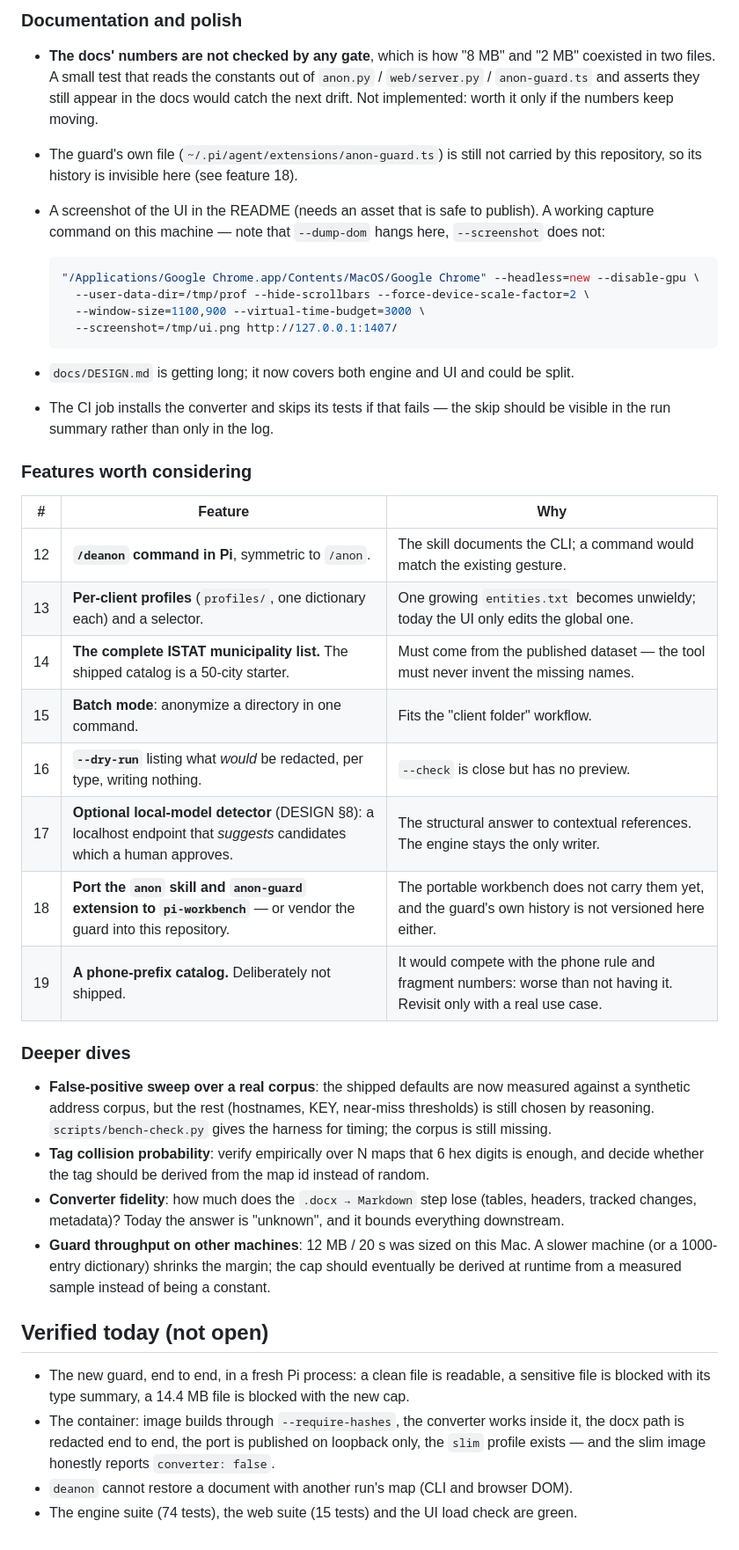
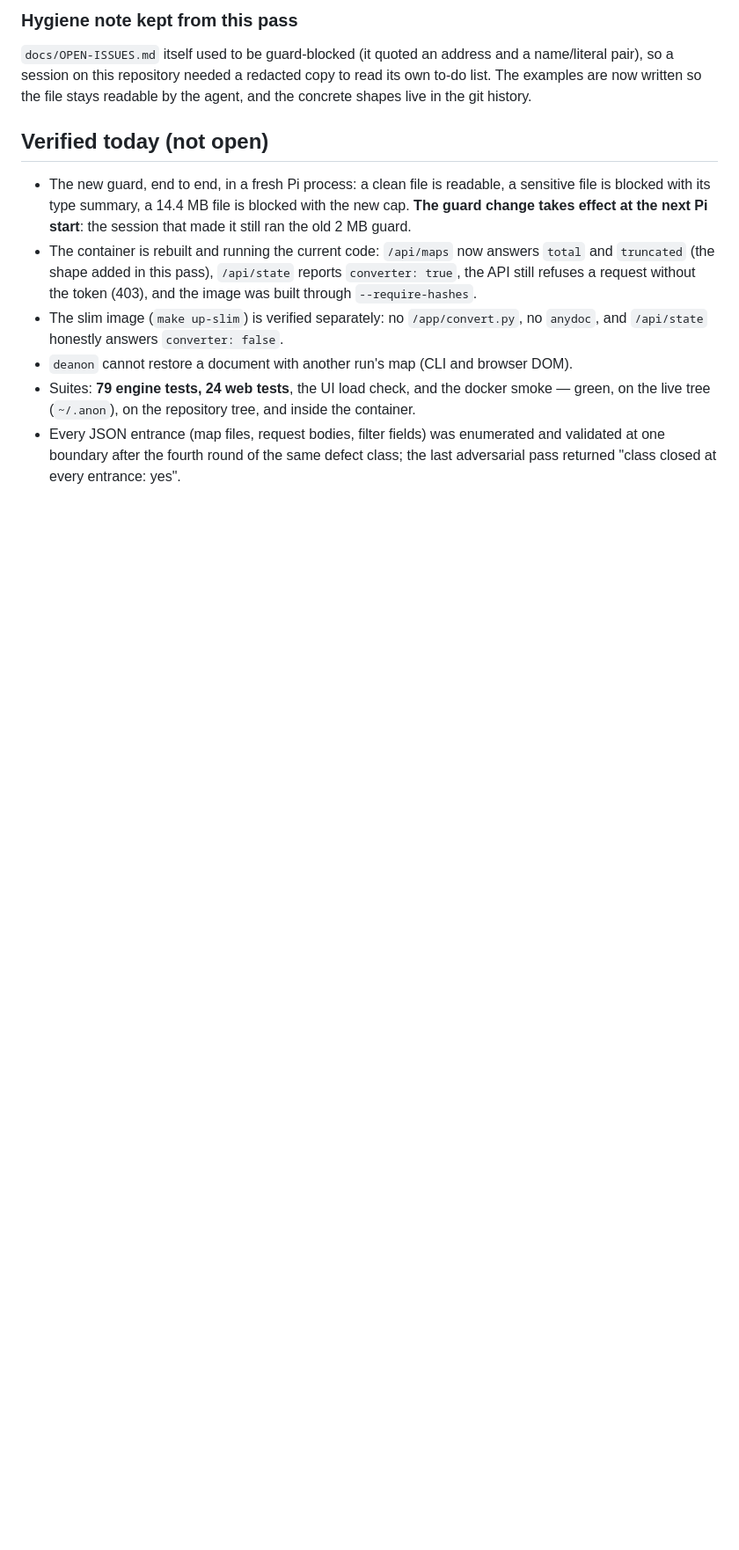
Before and after one commit to Stinocon/anon-tool, a Markdown page: docs/OPEN-ISSUES.md, the part around one of its changes. Shown at 88% size. Rendered like a GitHub page; blank space fills up the shorter version.

Commit message:
docs(open-issues): one ordered to-do list

````diff
--- a/docs/OPEN-ISSUES.md
+++ b/docs/OPEN-ISSUES.md
@@ -87,57 +105,24 @@ A second pass over the code, hunting the *classes* of the first eleven rather th
 
-### Documentation and polish
+### Hygiene note kept from this pass
 
-- **The docs' numbers are not checked by any gate**, which is how "8 MB" and "2 MB" coexisted in
-  two files. A small test that reads the constants out of `anon.py` / `web/server.py` /
-  `anon-guard.ts` and asserts they still appear in the docs would catch the next drift. Not
-  implemented: worth it only if the numbers keep moving.
-- The guard's own file (`~/.pi/agent/extensions/anon-guard.ts`) is still not carried by this
-  repository, so its history is invisible here (see feature 18).
-- A screenshot of the UI in the README (needs an asset that is safe to publish). A working
-  capture command on this machine — note that `--dump-dom` hangs here, `--screenshot` does not:
+`docs/OPEN-ISSUES.md` itself used to be guard-blocked (it quoted an address and a name/literal pair),
+so a session on this repository needed a redacted copy to read its own to-do list. The examples are
+now written so the file stays readable by the agent, and the concrete shapes live in the git history.
 
-  ```bash
-  "/Applications/Google Chrome.app/Contents/MacOS/Google Chrome" --headless=new --disable-gpu \
-    --user-data-dir=/tmp/prof --hide-scrollbars --force-device-scale-factor=2 \
-    --window-size=1100,900 --virtual-time-budget=3000 \
-    --screenshot=/tmp/ui.png http://127.0.0.1:1407/
-  ```
-- `docs/DESIGN.md` is getting long; it now covers both engine and UI and could be split.
-- The CI job installs the converter and skips its tests if that fails — the skip should be visible
-  in the run summary rather than only in the log.
-
-### Features worth considering
-
-| # | Feature | Why |
-|---|---|---|
-| 12 | **`/deanon` command in Pi**, symmetric to `/anon`. | The skill documents the CLI; a command would match the existing gesture. |
-| 13 | **Per-client profiles** (`profiles/`, one dictionary each) and a selector. | One growing `entities.txt` becomes unwieldy; today the UI only edits the global one. |
-| 14 | **The complete ISTAT municipality list.** The shipped catalog is a 50-city starter. | Must come from the published dataset — the tool must never invent the missing names. |
-| 15 | **Batch mode**: anonymize a directory in one command. | Fits the "client folder" workflow. |
-| 16 | **`--dry-run`** listing what *would* be redacted, per type, writing nothing. | `--check` is close but has no preview. |
-| 17 | **Optional local-model detector** (DESIGN §8): a localhost endpoint that *suggests* candidates which a human approves. | The structural answer to contextual references. The engine stays the only writer. |
-| 18 | **Port the `anon` skill and `anon-guard` extension to `pi-workbench`** — or vendor the guard into this repository. | The portable workbench does not carry them yet, and the guard's own history is not versioned here either. |
-| 19 | **A phone-prefix catalog.** Deliberately not shipped. | It would compete with the phone rule and fragment numbers: worse than not having it. Revisit only with a real use case. |
-
-### Deeper dives
-
-- **False-positive sweep over a real corpus**: the shipped defaults are now measured against a
-  synthetic address corpus, but the rest (hostnames, KEY, near-miss thresholds) is still chosen by
-  reasoning. `scripts/bench-check.py` gives the harness for timing; the corpus is still missing.
-- **Tag collision probability**: verify empirically over N maps that 6 hex digits is enough, and
-  decide whether the tag should be derived from the map id instead of random.
-- **Converter fidelity**: how much does the `.docx → Markdown` step lose (tables, headers, tracked
-  changes, metadata)? Today the answer is "unknown", and it bounds everything downstream.
-- **Guard throughput on other machines**: 12 MB / 20 s was sized on this Mac. A slower machine
-  (or a 1000-entry dictionary) shrinks the margin; the cap should eventually be derived at
-  runtime from a measured sample instead of being a constant.
 
 ## Verified today (not open)
 
 - The new guard, end to end, in a fresh Pi process: a clean file is readable, a sensitive file is
-  blocked with its type summary, a 14.4 MB file is blocked with the new cap.
-- The container: image builds through `--require-hashes`, the converter works inside it, the docx
-  path is redacted end to end, the port is published on loopback only, the `slim` profile exists —
-  and the slim image honestly reports `converter: false`.
+  blocked with its type summary, a 14.4 MB file is blocked with the new cap. **The guard change takes
+  effect at the next Pi start**: the session that made it still ran the old 2 MB guard.
+- The container is rebuilt and running the current code: `/api/maps` now answers `total` and
+  `truncated` (the shape added in this pass), `/api/state` reports `converter: true`, the API still
+  refuses a request without the token (403), and the image was built through `--require-hashes`.
+- The slim image (`make up-slim`) is verified separately: no `/app/convert.py`, no `anydoc`, and
+  `/api/state` honestly answers `converter: false`.
 - `deanon` cannot restore a document with another run's map (CLI and browser DOM).
-- The engine suite (74 tests), the web suite (15 tests) and the UI load check are green.
+- Suites: **79 engine tests, 24 web tests**, the UI load check, and the docker smoke — green, on the
+  live tree (`~/.anon`), on the repository tree, and inside the container.
+- Every JSON entrance (map files, request bodies, filter fields) was enumerated and validated at one
+  boundary after the fourth round of the same defect class; the last adversarial pass returned
+  "class closed at every entrance: yes".
````
Also changed, not shown: other parts of docs/OPEN-ISSUES.md (+26 -8 lines).
